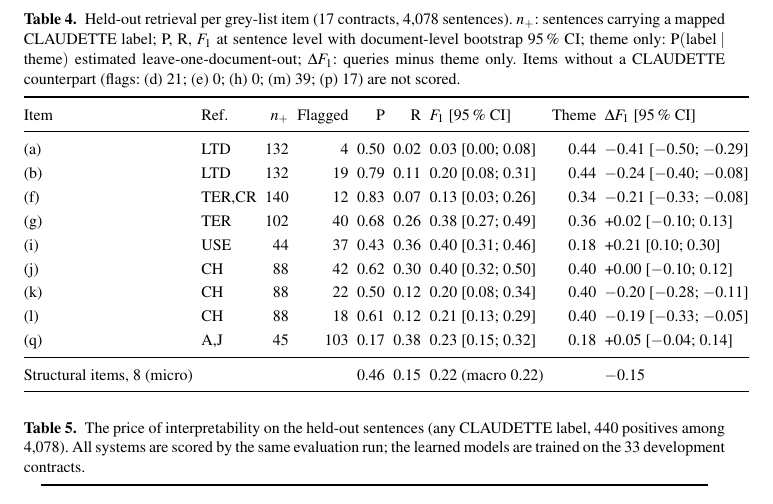
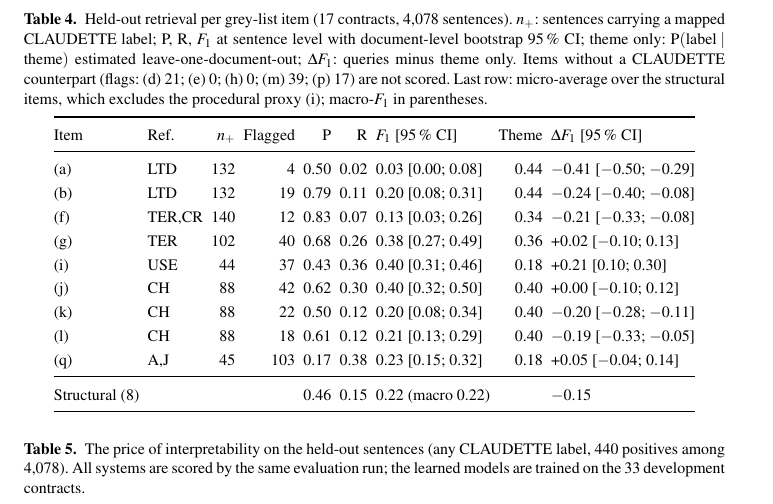
Before and after one commit to elazharjebbari/claire-studio, a LaTeX document (jurix2026-long-paper/placeholder/main.tex, which reads jurix2026-long-paper/placeholder/tables/T3_queries.tex): part of page 8 of 11, cut so that both start at the same text. Compiled offline with pdfLaTeX; a LaTeX package or settings file that is missing is left out.

Commit message:
157 : T3 sans débordement (libellé court, précision de l'agrégat en légende)
Co-Authored-By: Claude Opus 5 (1M context) <noreply@anthropic.com>
Claude-Session: https://claude.ai/code/session_014ARmmXAg4DvvKVWrFyp4Fy

```diff
--- a/jurix2026-long-paper/placeholder/tables/T3_queries.tex
+++ b/jurix2026-long-paper/placeholder/tables/T3_queries.tex
@@ -1,5 +1,5 @@
 \begin{table}[t]
-\caption{Held-out retrieval per grey-list item (17 contracts, 4,078 sentences). $n_+$: sentences carrying a mapped \corpus{} label; P, R, $F_1$ at sentence level with document-level bootstrap 95\,\% CI; theme only: $\mathrm{P}(\text{label} \mid \text{theme})$ estimated leave-one-document-out; $\Delta F_1$: queries minus theme only. Items without a \corpus{} counterpart (flags: (d) 21; (e) 0; (h) 0; (m) 39; (p) 17) are not scored.}
+\caption{Held-out retrieval per grey-list item (17 contracts, 4,078 sentences). $n_+$: sentences carrying a mapped \corpus{} label; P, R, $F_1$ at sentence level with document-level bootstrap 95\,\% CI; theme only: $\mathrm{P}(\text{label} \mid \text{theme})$ estimated leave-one-document-out; $\Delta F_1$: queries minus theme only. Items without a \corpus{} counterpart (flags: (d) 21; (e) 0; (h) 0; (m) 39; (p) 17) are not scored. Last row: micro-average over the structural items, which excludes the procedural proxy (i); macro-$F_1$ in parentheses.}
 \label{tab:queries}
 \centering
 \footnotesize\setlength{\tabcolsep}{2.1pt}%
@@ -17,7 +17,7 @@ Item & Ref. & $n_+$ & Flagged & P & R & $F_1$ [95\,\% CI] & Theme & $\Delta F_1$
 (l) & CH & 88 & 18 & 0.61 & 0.12 & 0.21 [0.13; 0.29] & 0.40 & $-$0.19 [$-$0.33; $-$0.05] \\
 (q) & A,J & 45 & 103 & 0.17 & 0.38 & 0.23 [0.15; 0.32] & 0.18 & +0.05 [$-$0.04; 0.14] \\
 \midrule
-Structural items, 8 (micro) & & & & 0.46 & 0.15 & 0.22 (macro 0.22) & & $-$0.15 \\
+Structural (8) & & & & 0.46 & 0.15 & 0.22 (macro 0.22) & & $-$0.15 \\
 \bottomrule
 \end{tabular}
 \end{table}
```
Also changed, not shown: jurix2026-long-paper/placeholder/main.pdf, 1 other file.
